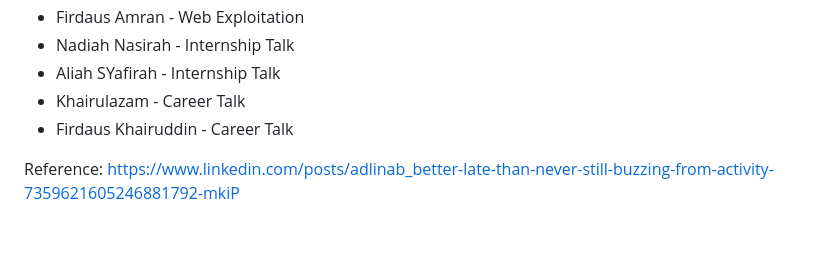
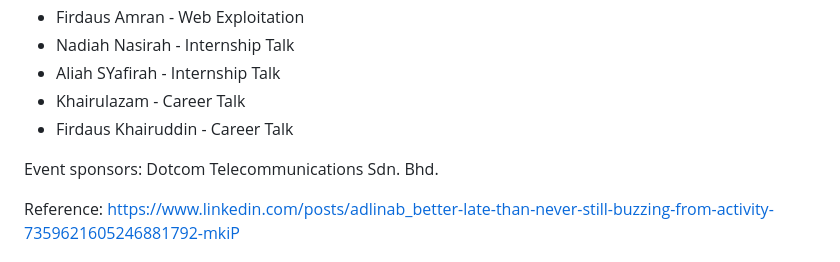
Before and after one commit to rehackxyz/CyberSkillsLevelUp, a Markdown page: README.md, the part around the change. GitHub-like rendering; blank space fills up the shorter version.

```diff
--- a/README.md
+++ b/README.md
@@ -13,6 +13,8 @@ Trainers:
 * Aliah SYafirah - Internship Talk
 * Khairulazam - Career Talk
 * Firdaus Khairuddin - Career Talk
+
+Event sponsors: Dotcom Telecommunications Sdn. Bhd.
 
 Reference: https://www.linkedin.com/posts/adlinab_better-late-than-never-still-buzzing-from-activity-7359621605246881792-mkiP
 
```
